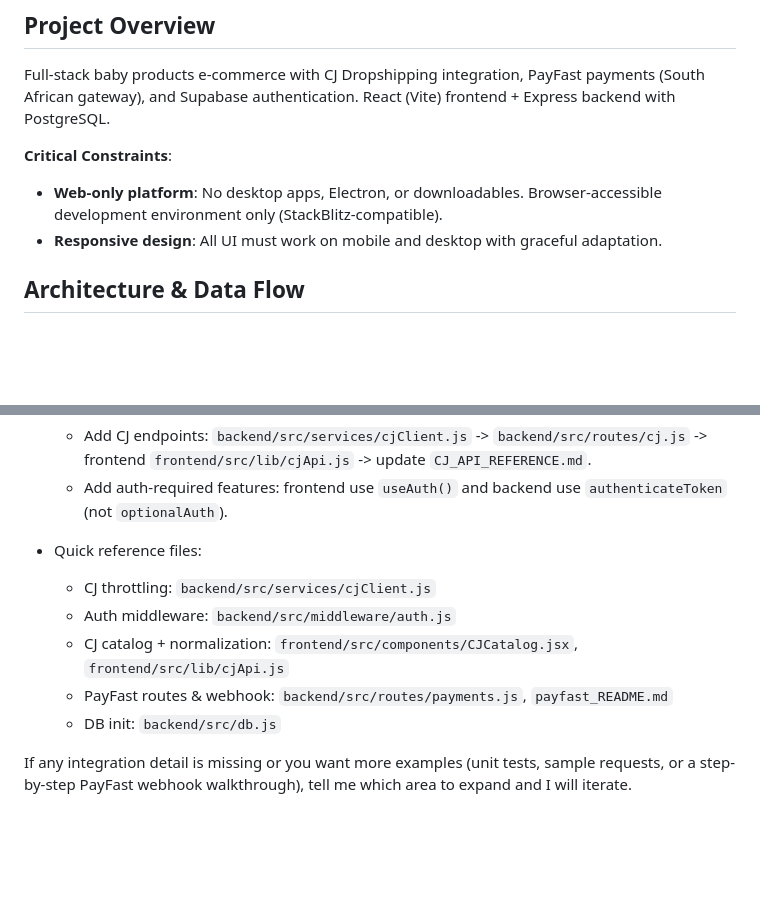
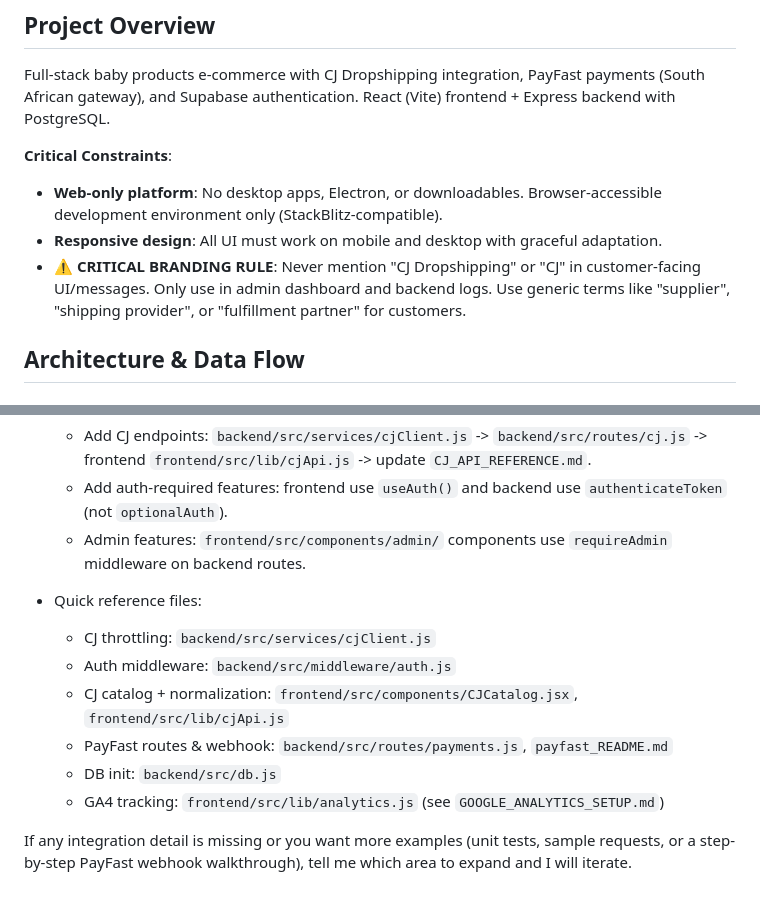
Before and after one commit to ngidi-enterprise/SnuggleUp-Backend, a Markdown page: docs/copilot-instructions.md, 2 parts joined by grey strips. Rendered like a GitHub page; blank space fills up the shorter version.

```diff
--- a/docs/copilot-instructions.md
+++ b/docs/copilot-instructions.md
@@ -6,6 +6,7 @@ Full-stack baby products e-commerce with CJ Dropshipping integration, PayFast pa
 **Critical Constraints**:
 - **Web-only platform**: No desktop apps, Electron, or downloadables. Browser-accessible development environment only (StackBlitz-compatible).
 - **Responsive design**: All UI must work on mobile and desktop with graceful adaptation.
+- **⚠️ CRITICAL BRANDING RULE**: Never mention "CJ Dropshipping" or "CJ" in customer-facing UI/messages. Only use in admin dashboard and backend logs. Use generic terms like "supplier", "shipping provider", or "fulfillment partner" for customers.
 
 ## Architecture & Data Flow
 
@@ -40,6 +41,7 @@ This repo is a web-only React (Vite) frontend + Express (ESM) backend that integ
 - Where to make changes:
   - Add CJ endpoints: `backend/src/services/cjClient.js` -> `backend/src/routes/cj.js` -> frontend `frontend/src/lib/cjApi.js` -> update `CJ_API_REFERENCE.md`.
   - Add auth-required features: frontend use `useAuth()` and backend use `authenticateToken` (not `optionalAuth`).
+  - Admin features: `frontend/src/components/admin/` components use `requireAdmin` middleware on backend routes.
 
 - Quick reference files:
   - CJ throttling: `backend/src/services/cjClient.js`
@@ -47,5 +49,6 @@ This repo is a web-only React (Vite) frontend + Express (ESM) backend that integ
   - CJ catalog + normalization: `frontend/src/components/CJCatalog.jsx`, `frontend/src/lib/cjApi.js`
   - PayFast routes & webhook: `backend/src/routes/payments.js`, `payfast_README.md`
   - DB init: `backend/src/db.js`
+  - GA4 tracking: `frontend/src/lib/analytics.js` (see `GOOGLE_ANALYTICS_SETUP.md`)
 
 If any integration detail is missing or you want more examples (unit tests, sample requests, or a step-by-step PayFast webhook walkthrough), tell me which area to expand and I will iterate.
```
